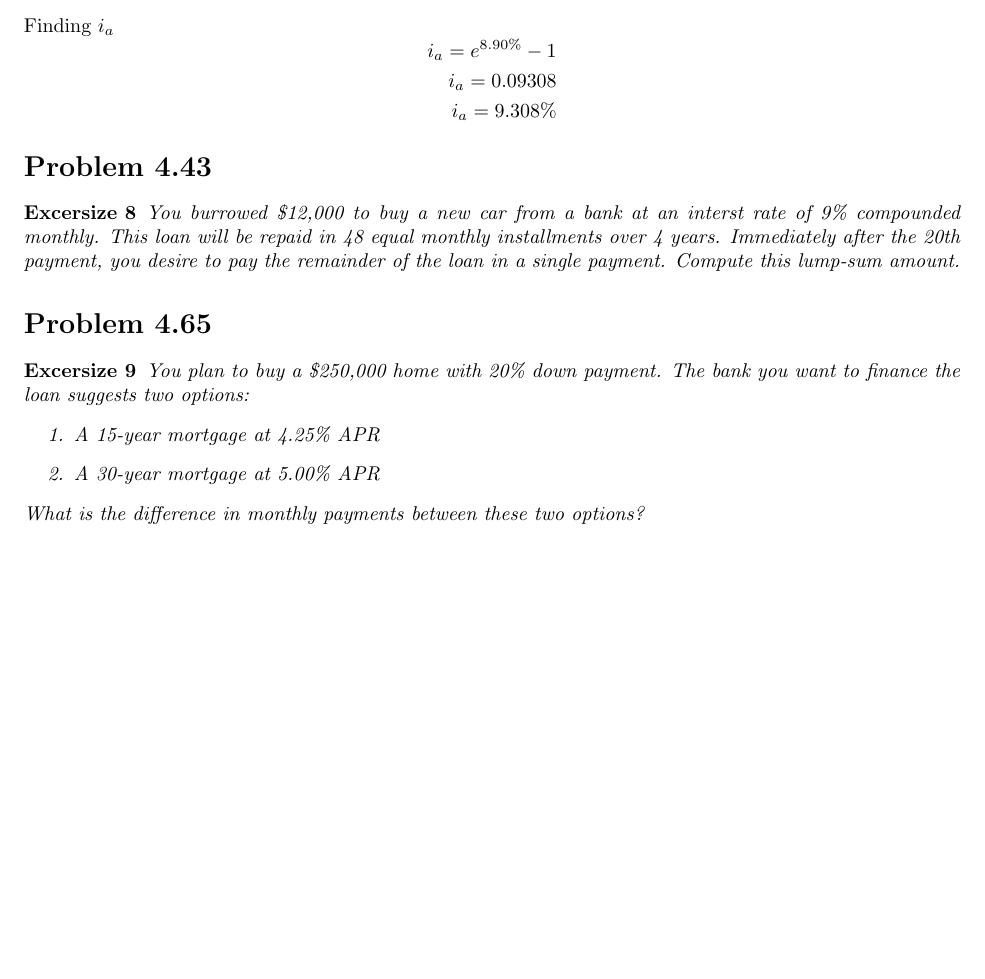
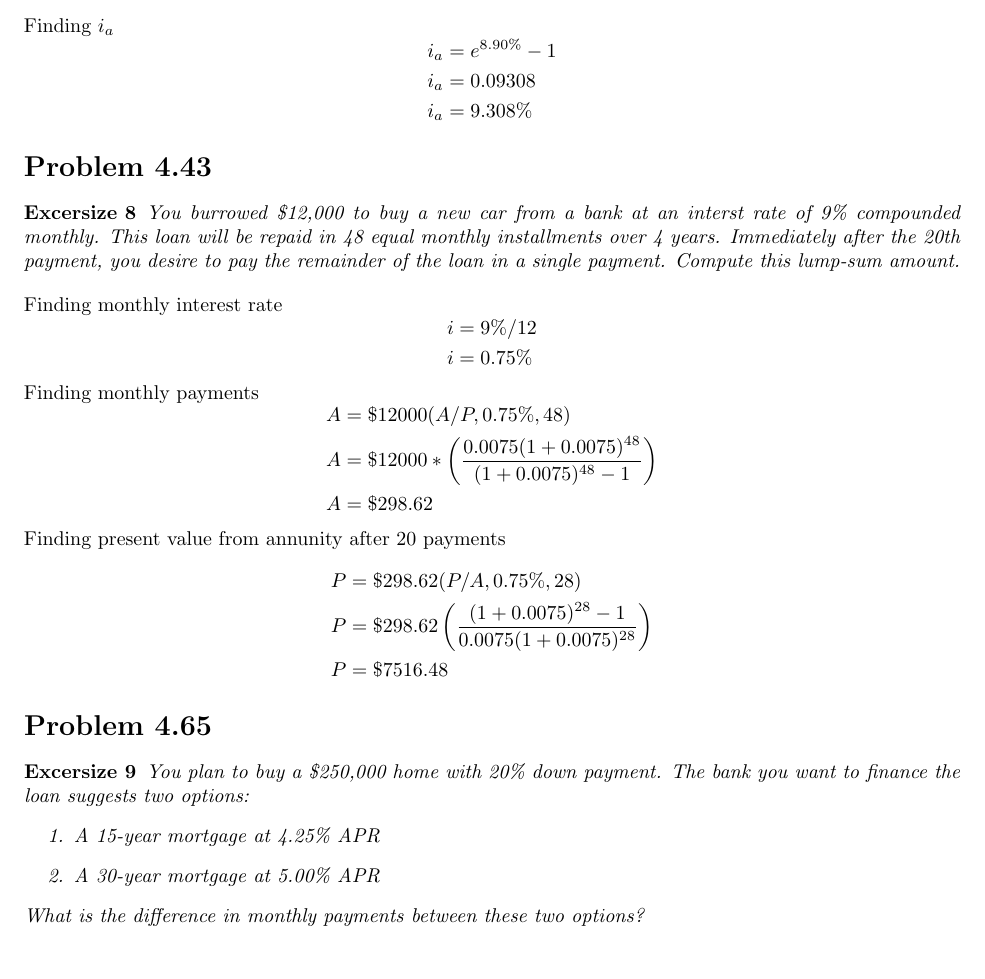
Before and after one commit to anthonybob101/LaTeXNotes, a LaTeX document (IND E 250 HW/IND E 250 HW.tex): part of page 6 of 6 before the commit and part of page 6 of 7 after it, cut so that both start at the same text, the shorter picture padded with empty space. Compiled offline with pdfLaTeX.

Commit message:
HW 2 Problem 4.43

```diff
--- a/IND E 250 HW/IND E 250 HW.tex
+++ b/IND E 250 HW/IND E 250 HW.tex
@@ -344,9 +344,9 @@ Given:
 Finding $i_a$
 \begin{equation*}
     \begin{aligned}
-        i_a = e^{8.90\%} - 1 \\
-        i_a = 0.09308 \\
-        i_a = 9.308\%
+        i_a &= e^{8.90\%} - 1 \\
+        i_a &= 0.09308 \\
+        i_a &= 9.308\%
     \end{aligned}
 \end{equation*}
 
@@ -354,6 +354,30 @@ Finding $i_a$
 \begin{exrc}
     You burrowed \$12,000 to buy a new car from a bank at an interst rate of 9\% compounded monthly. This loan will be repaid in 48 equal monthly installments over 4 years. Immediately after the 20th payment, you desire to pay the remainder of the loan in a single payment. Compute this lump-sum amount.
 \end{exrc}
+Finding monthly interest rate
+\begin{equation*}
+    \begin{aligned}
+        i &= 9\%/12 \\
+        i &= 0.75\%
+    \end{aligned}
+\end{equation*}
+Finding monthly payments
+\begin{equation*}
+    \begin{aligned}
+        A &= \$12000(A/P, 0.75\%, 48) \\
+        A &= \$12000*\left(\frac{0.0075(1+0.0075)^{48}}{(1+0.0075)^{48}-1}\right) \\
+        A &= \$298.62
+    \end{aligned}
+\end{equation*}
+Finding present value from annunity after 20 payments
+\begin{equation*}
+    \begin{aligned}
+        P &= \$298.62(P/A,0.75\%,28) \\
+        P &= \$298.62\left(\frac{(1+0.0075)^{28}-1}{0.0075(1+0.0075)^{28}}\right) \\
+        P &= \$7516.48
+    \end{aligned}
+\end{equation*}
+
 
 \section*{Problem 4.65}
 \begin{exrc}
```
